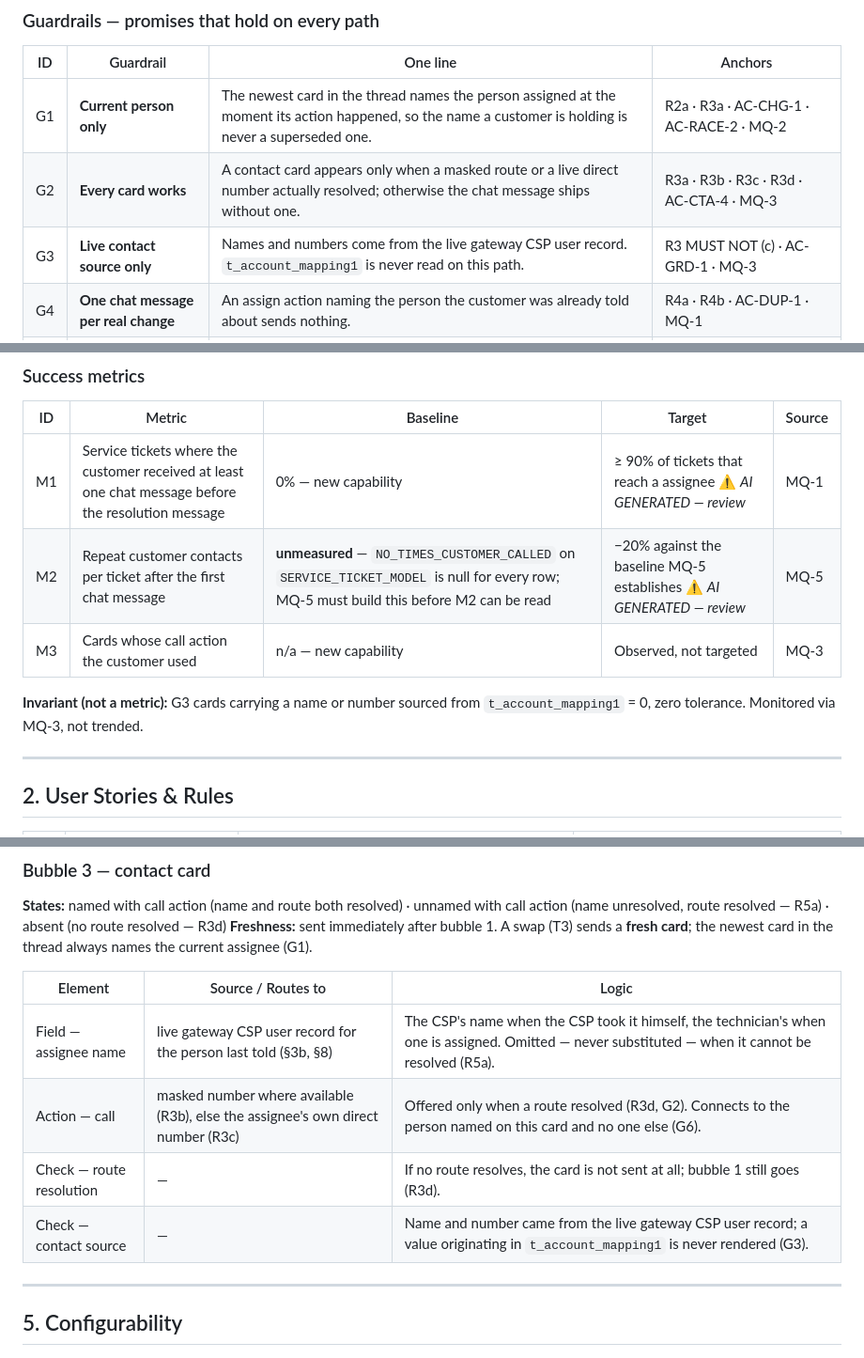
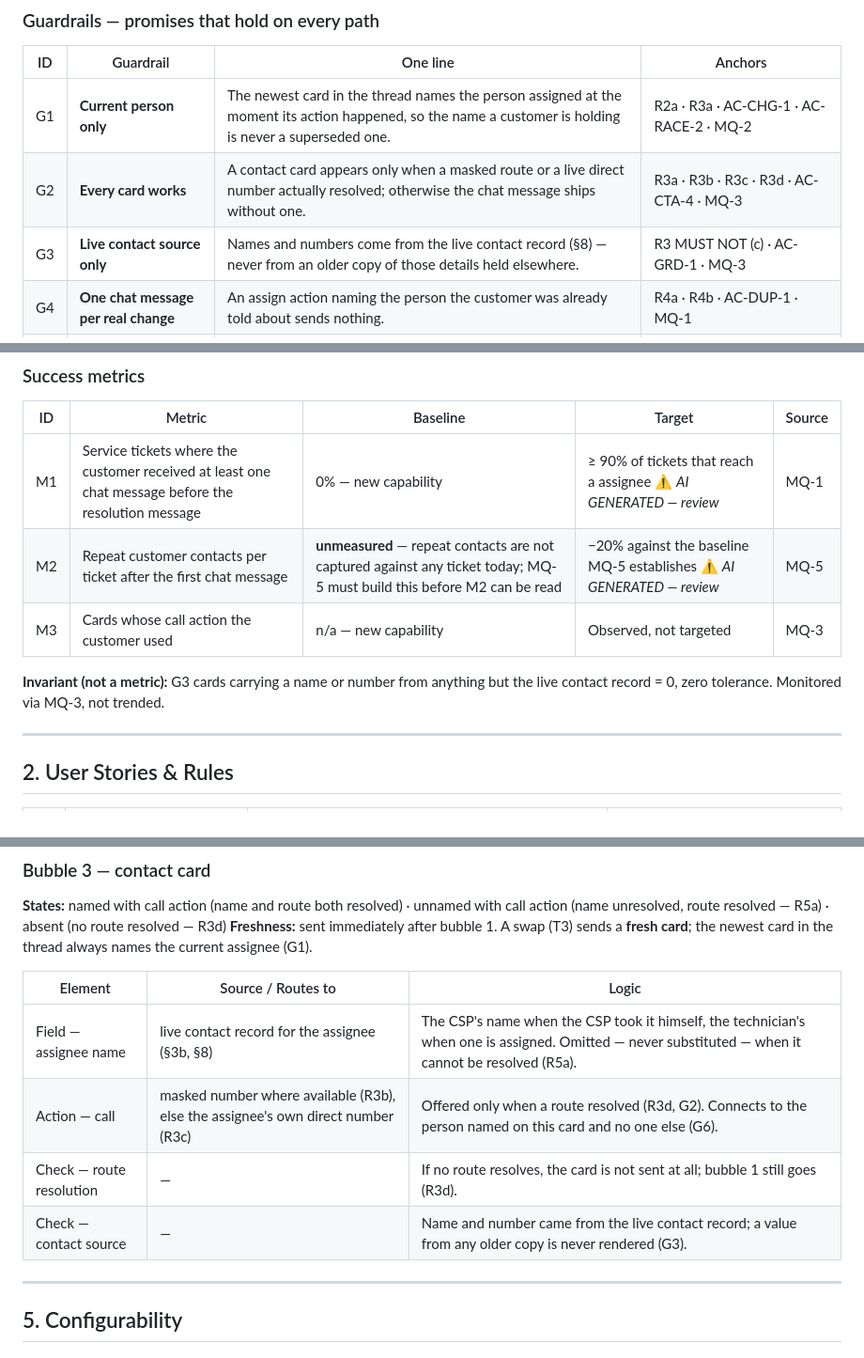
Before and after one commit to ashish-raj-wiom/service-ticket-handler-notice-prd, a Markdown page: Service_Ticket_Handler_Notice_PRD.md, 3 parts joined by grey strips. Shown at 94% size. GitHub-like rendering.

```diff
--- a/Service_Ticket_Handler_Notice_PRD.md
+++ b/Service_Ticket_Handler_Notice_PRD.md
@@ -23,7 +23,7 @@ It leaves unchanged: how a ticket is created, classified, deadlined, verified or
 |---|---|---|---|
 | G1 | **Current person only** | The newest card in the thread names the person assigned at the moment its action happened, so the name a customer is holding is never a superseded one. | R2a · R3a · AC-CHG-1 · AC-RACE-2 · MQ-2 |
 | G2 | **Every card works** | A contact card appears only when a masked route or a live direct number actually resolved; otherwise the chat message ships without one. | R3a · R3b · R3c · R3d · AC-CTA-4 · MQ-3 |
-| G3 | **Live contact source only** | Names and numbers come from the live gateway CSP user record. `t_account_mapping1` is never read on this path. | R3 MUST NOT (c) · AC-GRD-1 · MQ-3 |
+| G3 | **Live contact source only** | Names and numbers come from the live contact record (§8) — never from an older copy of those details held elsewhere. | R3 MUST NOT (c) · AC-GRD-1 · MQ-3 |
 | G4 | **One chat message per real change** | An assign action naming the person the customer was already told about sends nothing. | R4a · R4b · AC-DUP-1 · MQ-1 |
 | G5 | **Silence after closure** | No chat is triggered by an action that happens after the ticket reaches a terminal state. | R6a · AC-CLS-2 · MQ-1 |
 | G6 | **The card reaches the person it names** | The call action connects the customer to the assignee named on that card — never to someone else standing in for them. | R3a · R3c · R3 MUST NOT (b) · AC-CTA-2 · AC-GRD-3 · MQ-3 |
@@ -33,10 +33,10 @@ It leaves unchanged: how a ticket is created, classified, deadlined, verified or
 | ID | Metric | Baseline | Target | Source |
 |---|---|---|---|---|
 | M1 | Service tickets where the customer received at least one chat message before the resolution message | 0% — new capability | ≥ 90% of tickets that reach a assignee ⚠️ *AI GENERATED — review* | MQ-1 |
-| M2 | Repeat customer contacts per ticket after the first chat message | **unmeasured** — `NO_TIMES_CUSTOMER_CALLED` on `SERVICE_TICKET_MODEL` is null for every row; MQ-5 must build this before M2 can be read | −20% against the baseline MQ-5 establishes ⚠️ *AI GENERATED — review* | MQ-5 |
+| M2 | Repeat customer contacts per ticket after the first chat message | **unmeasured** — repeat contacts are not captured against any ticket today; MQ-5 must build this before M2 can be read | −20% against the baseline MQ-5 establishes ⚠️ *AI GENERATED — review* | MQ-5 |
 | M3 | Cards whose call action the customer used | n/a — new capability | Observed, not targeted | MQ-3 |
 
-**Invariant (not a metric):** G3 cards carrying a name or number sourced from `t_account_mapping1` = 0, zero tolerance. Monitored via MQ-3, not trended.
+**Invariant (not a metric):** G3 cards carrying a name or number from anything but the live contact record = 0, zero tolerance. Monitored via MQ-3, not trended.
 
 ---
 
@@ -173,10 +173,10 @@ sees between bubbles 1 and 3:
 
 | Element | Source / Routes to | Logic |
 |---|---|---|
-| Field — assignee name | live gateway CSP user record for the person last told (§3b, §8) | The CSP's name when the CSP took it himself, the technician's when one is assigned. Omitted — never substituted — when it cannot be resolved (R5a). |
+| Field — assignee name | live contact record for the assignee (§3b, §8) | The CSP's name when the CSP took it himself, the technician's when one is assigned. Omitted — never substituted — when it cannot be resolved (R5a). |
 | Action — call | masked number where available (R3b), else the assignee's own direct number (R3c) | Offered only when a route resolved (R3d, G2). Connects to the person named on this card and no one else (G6). |
 | Check — route resolution | — | If no route resolves, the card is not sent at all; bubble 1 still goes (R3d). |
-| Check — contact source | — | Name and number came from the live gateway CSP user record; a value originating in `t_account_mapping1` is never rendered (G3). |
+| Check — contact source | — | Name and number came from the live contact record; a value from any older copy is never rendered (G3). |
 
 ---
 
```
Also changed, not shown: other parts of Service_Ticket_Handler_Notice_PRD.md (+5 -4 lines), Service_Ticket_Handler_Notice_Tradeoffs.md (+6 -6 lines).
